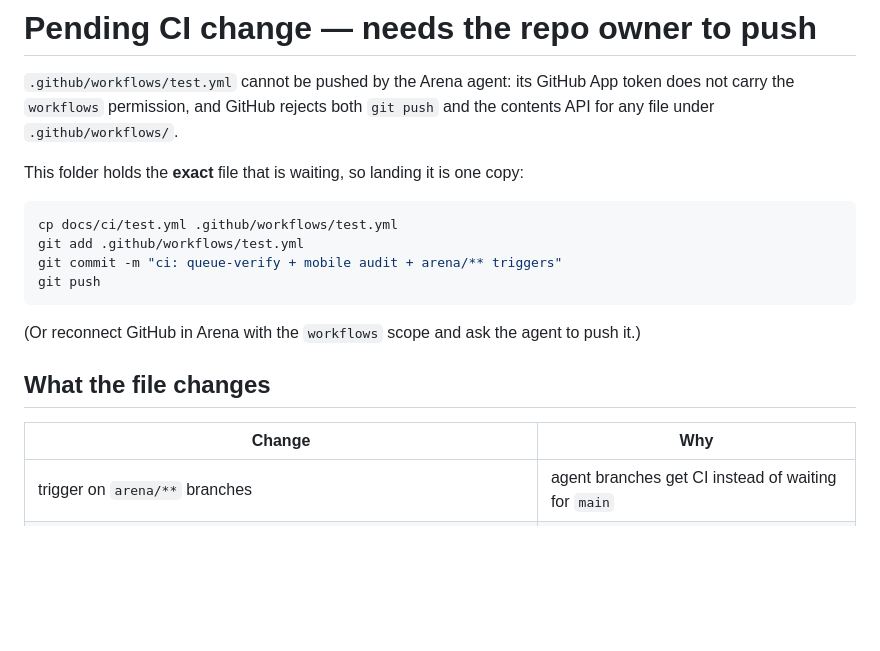
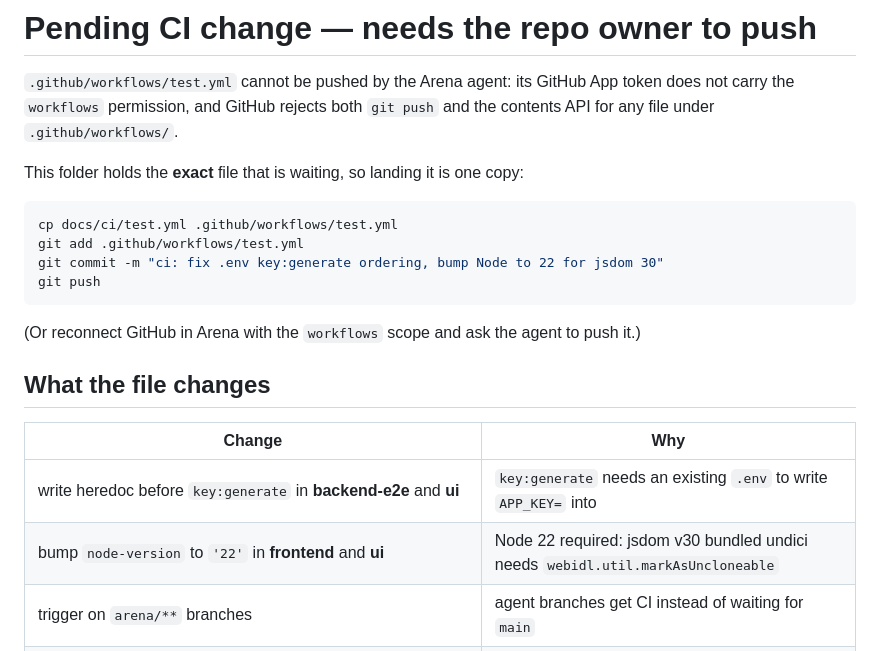
Before and after one commit to mateho-369/cake-pos, a Markdown page: docs/ci/README.md, the part around the change. Rendered like a GitHub page; blank space fills up the shorter version.

Commit message:
docs(ci): document .env ordering and Node 22 bump fixes
Co-authored-by: arena-agent <297053741+arena-agent@users.noreply.github.com>

````diff
--- a/docs/ci/README.md
+++ b/docs/ci/README.md
@@ -10,7 +10,7 @@ copy:
 ```bash
 cp docs/ci/test.yml .github/workflows/test.yml
 git add .github/workflows/test.yml
-git commit -m "ci: queue-verify + mobile audit + arena/** triggers"
+git commit -m "ci: fix .env key:generate ordering, bump Node to 22 for jsdom 30"
 git push
 ```
 
@@ -21,6 +21,8 @@ push it.)
 
 | Change | Why |
 | --- | --- |
+| write heredoc before `key:generate` in **backend-e2e** and **ui** | `key:generate` needs an existing `.env` to write `APP_KEY=` into |
+| bump `node-version` to `'22'` in **frontend** and **ui** | Node 22 required: jsdom v30 bundled undici needs `webidl.util.markAsUncloneable` |
 | trigger on `arena/**` branches | agent branches get CI instead of waiting for `main` |
 | `QUEUE_CONNECTION=database` in **backend-e2e** | queued jobs must sit in the MySQL `jobs` table, not run inline |
 | `STAFF_TELEGRAM_BOT_TOKEN=123:staff-ci-token`, `STAFF_NOTIFICATION_CHAT_ID=424242`, `TELEGRAM_API_BASE=http://127.0.0.1:8090` | point staff notifications at the local Telegram API stub |
````
